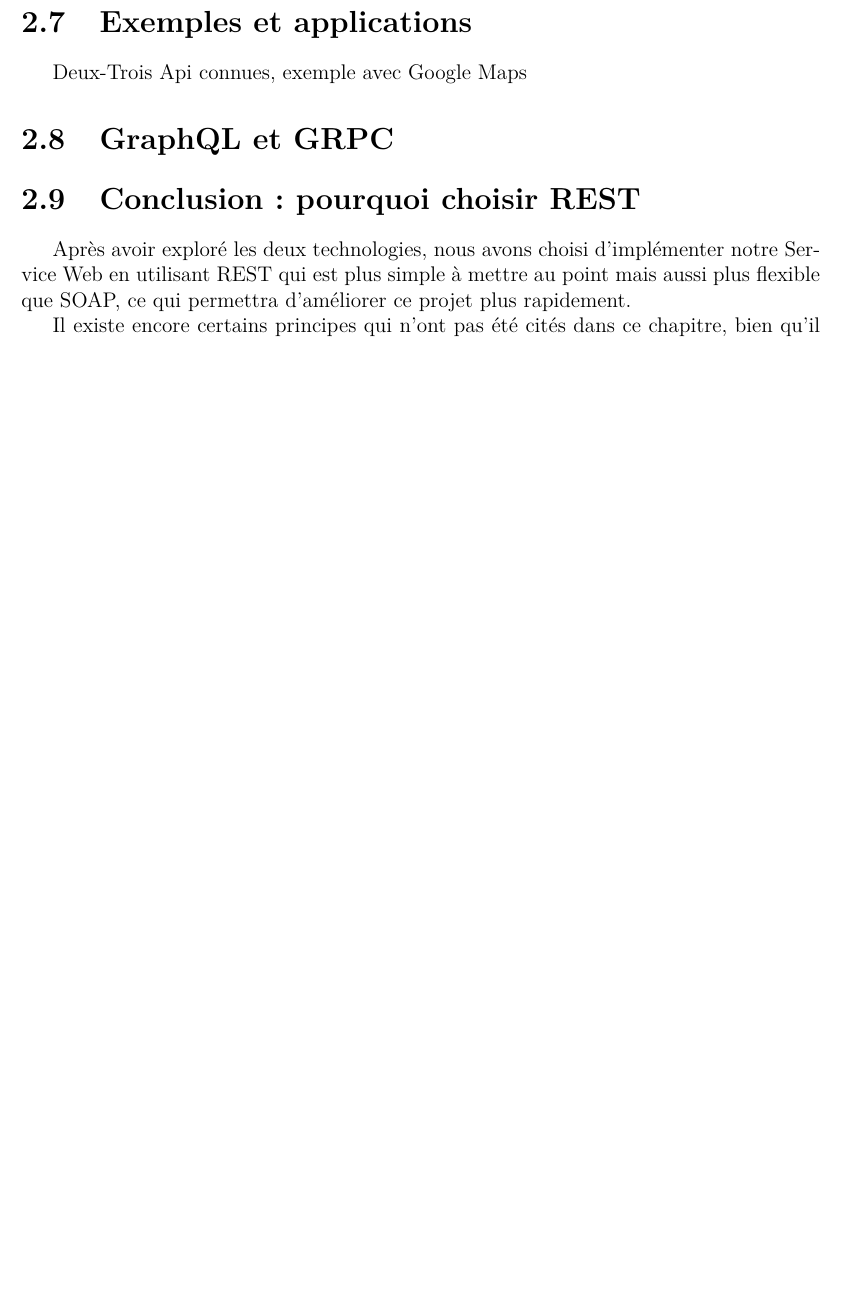
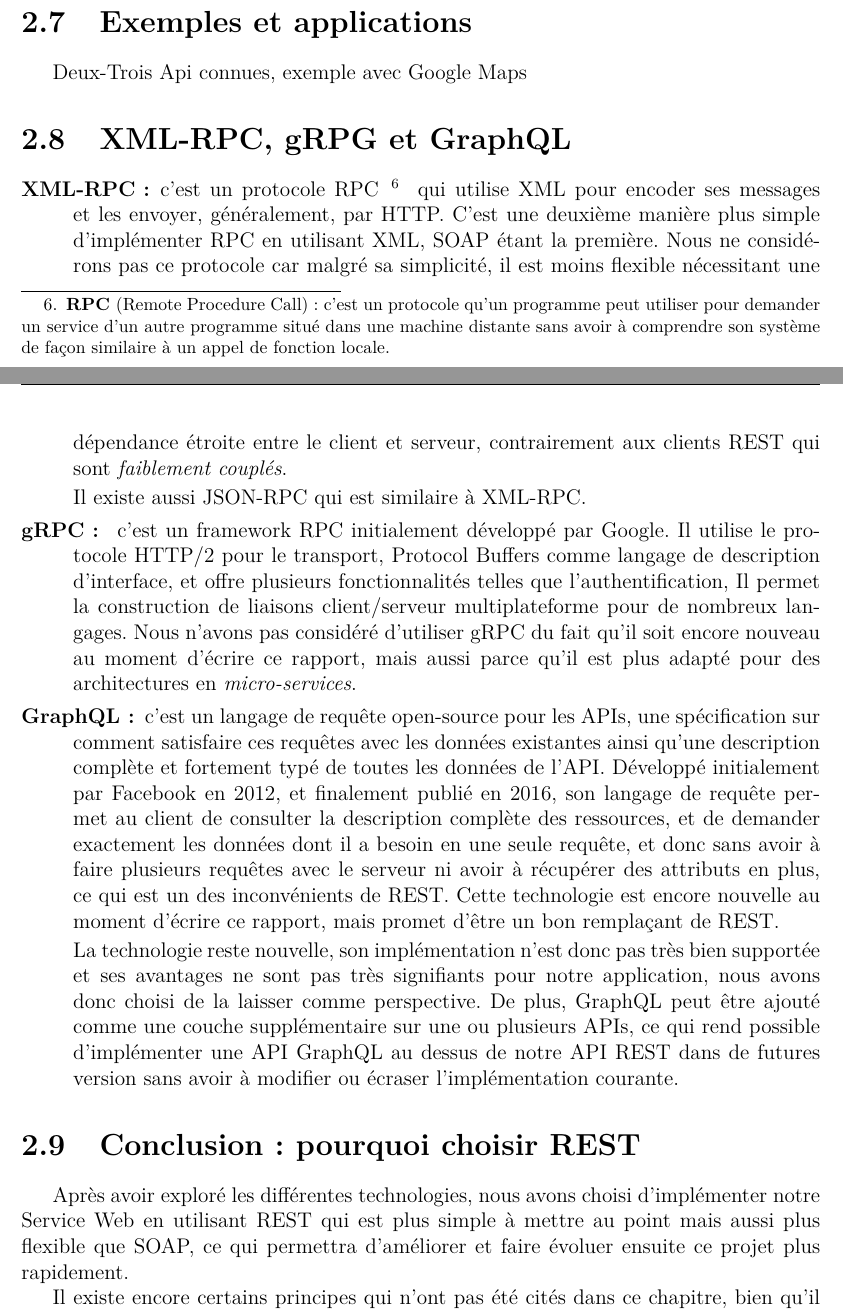
Before and after one commit to Oussama-Abderrahim/pfe-report, a LaTeX document (report.tex, which reads Parts/ChapitreServicesWeb.tex): part of page 21 of 37 before the commit and two parts of pages 21 and 22 of 37 after it, the two joined at a grey line, cut so that both start at the same text, the shorter picture padded with empty space. Compiled offline with pdfLaTeX.

Commit message:
added GraphQL part in chapter 2, added footnotes TBD

```diff
--- a/Parts/ChapitreServicesWeb.tex
+++ b/Parts/ChapitreServicesWeb.tex
@@ -304,9 +312,28 @@ REST devient de plus en plus utilisé dans les entreprises aujourd'hui, les prin
 (a faire) conclusion : SOAP peut être utile pour des applications d'entreprises demandant une haute sécurité "unless you have a good reason, use REST"
 \section{Exemples et applications}
 Deux-Trois Api connues, exemple avec Google Maps
-\section{GraphQL et GRPC}
+\section{XML-RPC, gRPG et GraphQL}
+\begin{description}
+\item[XML-RPC:] c'est un protocole RPC
+ \FancyFootNote{\textbf{RPC }(Remote Procedure Call): c'est un protocole qu'un programme peut utiliser pour demander un service d'un autre programme situé dans une machine distante sans avoir à comprendre son système de façon similaire à un appel de fonction locale.}
+qui utilise XML pour encoder ses messages et les envoyer, généralement, par HTTP.
+C'est une deuxième manière plus simple d'implémenter RPC en utilisant XML, SOAP étant la première. Nous ne considérons pas ce protocole car malgré sa simplicité, il est moins flexible nécessitant une dépendance étroite entre le client et serveur, contrairement aux clients REST qui sont \emph{faiblement couplés}.
+
+Il existe aussi JSON-RPC qui est similaire à XML-RPC.
+
+\item[gRPC: ] c'est un framework RPC initialement développé par Google. Il utilise le protocole HTTP/2 pour le transport, Protocol Buffers comme langage de description d'interface, et offre plusieurs fonctionnalités telles que l'authentification, Il permet la construction de liaisons client/serveur multiplateforme pour de nombreux langages.
+Nous n'avons pas considéré d'utiliser gRPC du fait qu'il soit encore nouveau au moment d'écrire ce rapport, mais aussi parce qu'il est plus adapté pour des architectures en \emph{micro-services}.
+
+\item[GraphQL:] c'est un langage de requête open-source pour les APIs, une spécification sur comment satisfaire ces requêtes avec les données existantes ainsi qu'une description complète et fortement typé de toutes les données de l'API.
+Développé initialement par Facebook en 2012, et finalement publié en 2016, son langage de requête permet au client de consulter la description complète des ressources, et de demander exactement les données dont il a besoin en une seule requête, et donc sans avoir à faire plusieurs requêtes avec le serveur ni avoir à récupérer des attributs en plus, ce qui est un des inconvénients de REST.
+Cette technologie est encore nouvelle au moment d'écrire ce rapport, mais promet d'être un bon remplaçant de REST.
+
+
+La technologie reste nouvelle, son implémentation n'est donc pas très bien supportée et ses avantages ne sont pas très signifiants pour notre application, nous avons donc choisi de la laisser comme perspective.
+De plus, GraphQL peut être ajouté comme une couche supplémentaire sur une ou plusieurs APIs, ce qui rend possible d'implémenter une API GraphQL au dessus de notre API REST dans de futures version sans avoir à modifier ou écraser l'implémentation courante.
+\end{description}
 
 \section{Conclusion : pourquoi choisir REST}
-	Après avoir exploré les deux technologies, nous avons choisi d'implémenter notre Service Web en utilisant REST qui est plus simple à mettre au point mais aussi plus flexible que SOAP, ce qui permettra d'améliorer ce projet plus rapidement.
+	Après avoir exploré les différentes technologies, nous avons choisi d'implémenter notre Service Web en utilisant REST qui est plus simple à mettre au point mais aussi plus flexible que SOAP, ce qui permettra d'améliorer et faire évoluer ensuite ce projet plus rapidement.
 
 	Il existe encore certains principes qui n'ont pas été cités dans ce chapitre, bien qu'il n'existe pas réellement une manière absolue pour implémenter une API REST, il existe certaines \emph{bonnes pratiques} que nous tâcherons d'implémenter dans ce projet. Le résultat ainsi que les détails d'implémentation seront décrits dans les chapitres suivants.
```
Also changed, not shown: Parts/ChapitreDeveloppement.tex (+1 -1 lines), Parts/ChapitreGraphes.tex (+1 -1 lines), bibliographie.bib (+0 -15 lines), Parts/ChapitreServicesWeb.tex (16 more changed lines).
